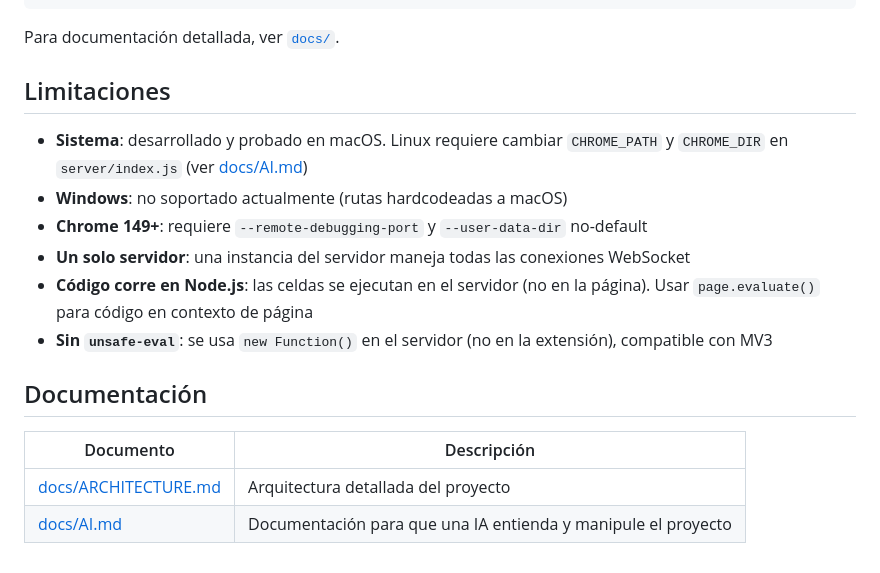
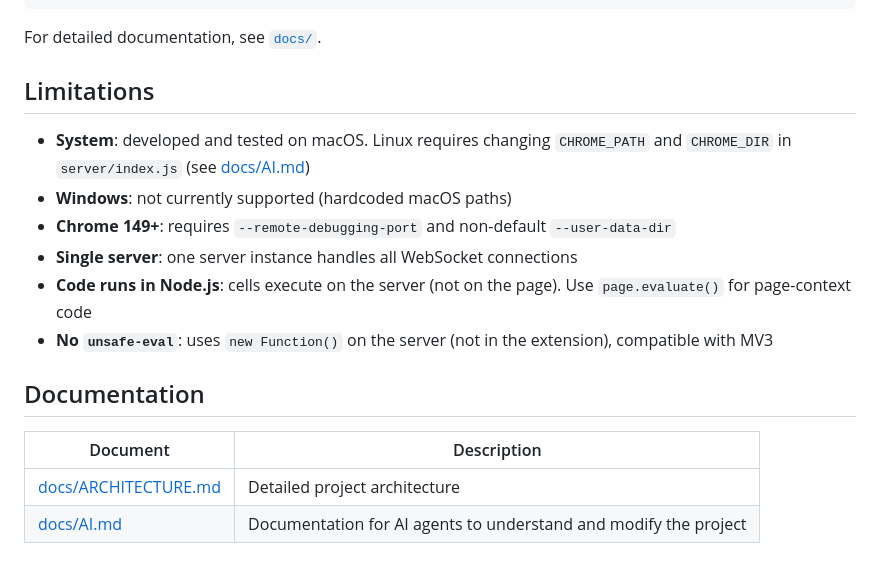
Before and after one commit to PabloRosalesJ/play-chrome, a Markdown page: README.md, the part around one of its changes. Drawn GitHub-style.

````diff
--- a/README.md
+++ b/README.md
@@ -167,20 +167,20 @@ return await page.screenshot({ encoding: 'base64' });
                                              └──────────────────┘
 ```
 
-Para documentación detallada, ver [`docs/`](./docs/).
+For detailed documentation, see [`docs/`](./docs/).
 
-## Limitaciones
+## Limitations
 
-- **Sistema**: desarrollado y probado en macOS. Linux requiere cambiar `CHROME_PATH` y `CHROME_DIR` en `server/index.js` (ver [docs/AI.md](./docs/AI.md#soportar-linux))
-- **Windows**: no soportado actualmente (rutas hardcodeadas a macOS)
-- **Chrome 149+**: requiere `--remote-debugging-port` y `--user-data-dir` no-default
-- **Un solo servidor**: una instancia del servidor maneja todas las conexiones WebSocket
-- **Código corre en Node.js**: las celdas se ejecutan en el servidor (no en la página). Usar `page.evaluate()` para código en contexto de página
-- **Sin `unsafe-eval`**: se usa `new Function()` en el servidor (no en la extensión), compatible con MV3
+- **System**: developed and tested on macOS. Linux requires changing `CHROME_PATH` and `CHROME_DIR` in `server/index.js` (see [docs/AI.md](./docs/AI.md#soportar-linux))
+- **Windows**: not currently supported (hardcoded macOS paths)
+- **Chrome 149+**: requires `--remote-debugging-port` and non-default `--user-data-dir`
+- **Single server**: one server instance handles all WebSocket connections
+- **Code runs in Node.js**: cells execute on the server (not on the page). Use `page.evaluate()` for page-context code
+- **No `unsafe-eval`**: uses `new Function()` on the server (not in the extension), compatible with MV3
 
-## Documentación
+## Documentation
 
-| Documento | Descripción |
-|-----------|-------------|
-| [docs/ARCHITECTURE.md](./docs/ARCHITECTURE.md) | Arquitectura detallada del proyecto |
-| [docs/AI.md](./docs/AI.md) | Documentación para que una IA entienda y manipule el proyecto |
+| Document | Description |
+|----------|-------------|
+| [docs/ARCHITECTURE.md](./docs/ARCHITECTURE.md) | Detailed project architecture |
+| [docs/AI.md](./docs/AI.md) | Documentation for AI agents to understand and modify the project |
````
Also changed, not shown: other parts of README.md (+65 -65 lines), docs/AI.md (+101 -101 lines), docs/ARCHITECTURE.md (+110 -103 lines).
